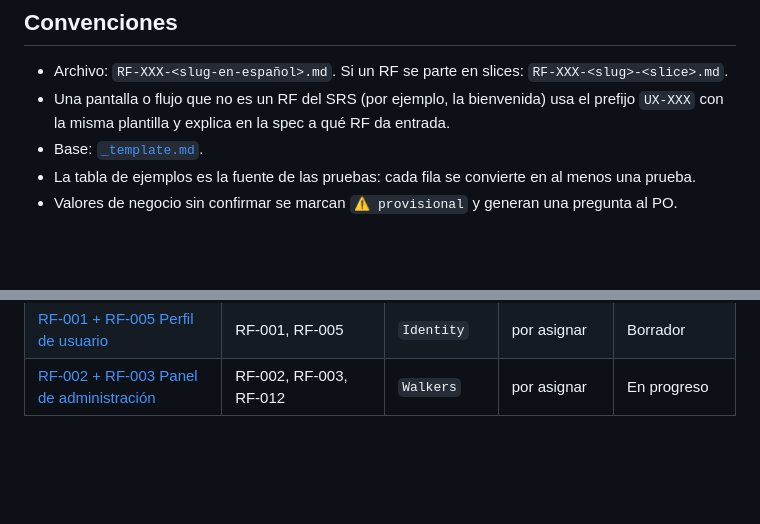
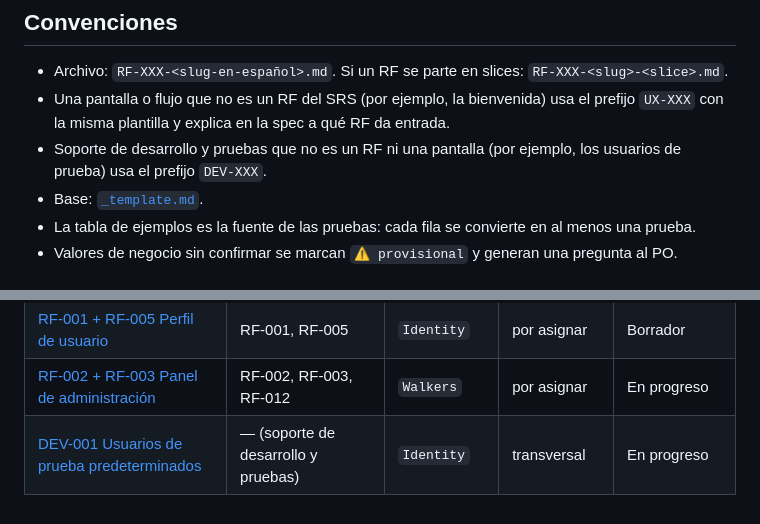
Before and after one commit to Faebb/waggo-workspace, a Markdown page: specs/README.md, 2 parts joined by grey strips. GitHub-like rendering; blank space fills up the shorter version.

```diff
--- a/specs/README.md
+++ b/specs/README.md
@@ -14,6 +14,7 @@ Una spec traduce un requerimiento del vault (RF-XXX) en algo que se puede implem
 ## Convenciones
 - Archivo: `RF-XXX-<slug-en-español>.md`. Si un RF se parte en slices: `RF-XXX-<slug>-<slice>.md`.
 - Una pantalla o flujo que no es un RF del SRS (por ejemplo, la bienvenida) usa el prefijo `UX-XXX` con la misma plantilla y explica en la spec a qué RF da entrada.
+- Soporte de desarrollo y pruebas que no es un RF ni una pantalla (por ejemplo, los usuarios de prueba) usa el prefijo `DEV-XXX`.
 - Base: [`_template.md`](_template.md).
 - La tabla de ejemplos es la fuente de las pruebas: cada fila se convierte en al menos una prueba.
 - Valores de negocio sin confirmar se marcan `⚠️ provisional` y generan una pregunta al PO.
@@ -38,3 +39,4 @@ Una spec traduce un requerimiento del vault (RF-XXX) en algo que se puede implem
 | [RF-014 Notificaciones del recorrido](RF-014-notificaciones-del-recorrido.md) | RF-014 (en la app, sin push) | `Messaging` | 6 | Implementada |
 | [RF-001 + RF-005 Perfil de usuario](RF-001-RF-005-perfil-de-usuario.md) | RF-001, RF-005 | `Identity` | por asignar | Borrador |
 | [RF-002 + RF-003 Panel de administración](RF-002-RF-003-panel-de-administracion.md) | RF-002, RF-003, RF-012 | `Walkers` | por asignar | En progreso |
+| [DEV-001 Usuarios de prueba predeterminados](DEV-001-usuarios-de-prueba.md) | — (soporte de desarrollo y pruebas) | `Identity` | transversal | En progreso |
```
Also changed, not shown: projects/waggo-api/README.md (+11 -1 lines), specs/DEV-001-usuarios-de-prueba.md (added, +86 -0 lines).
